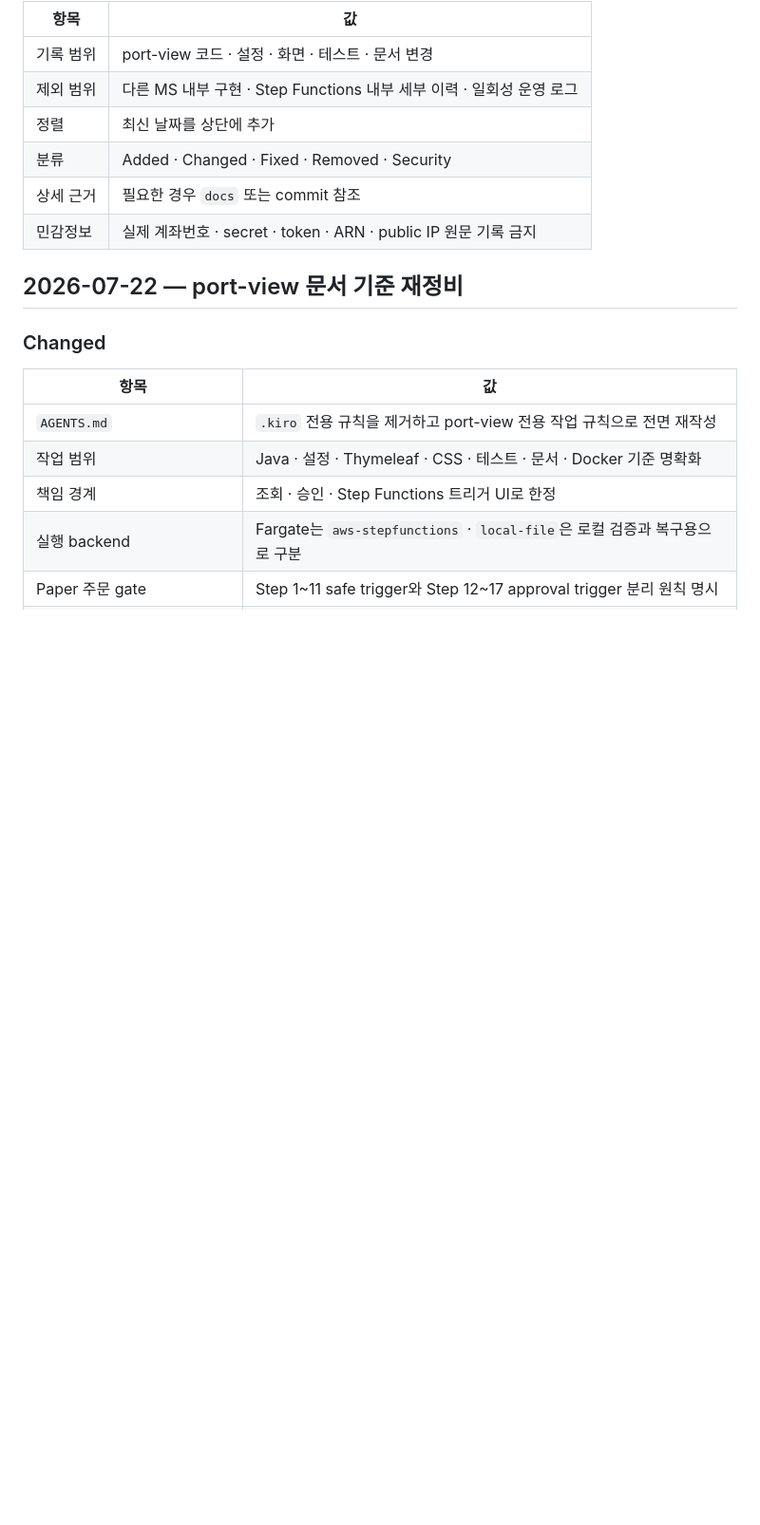
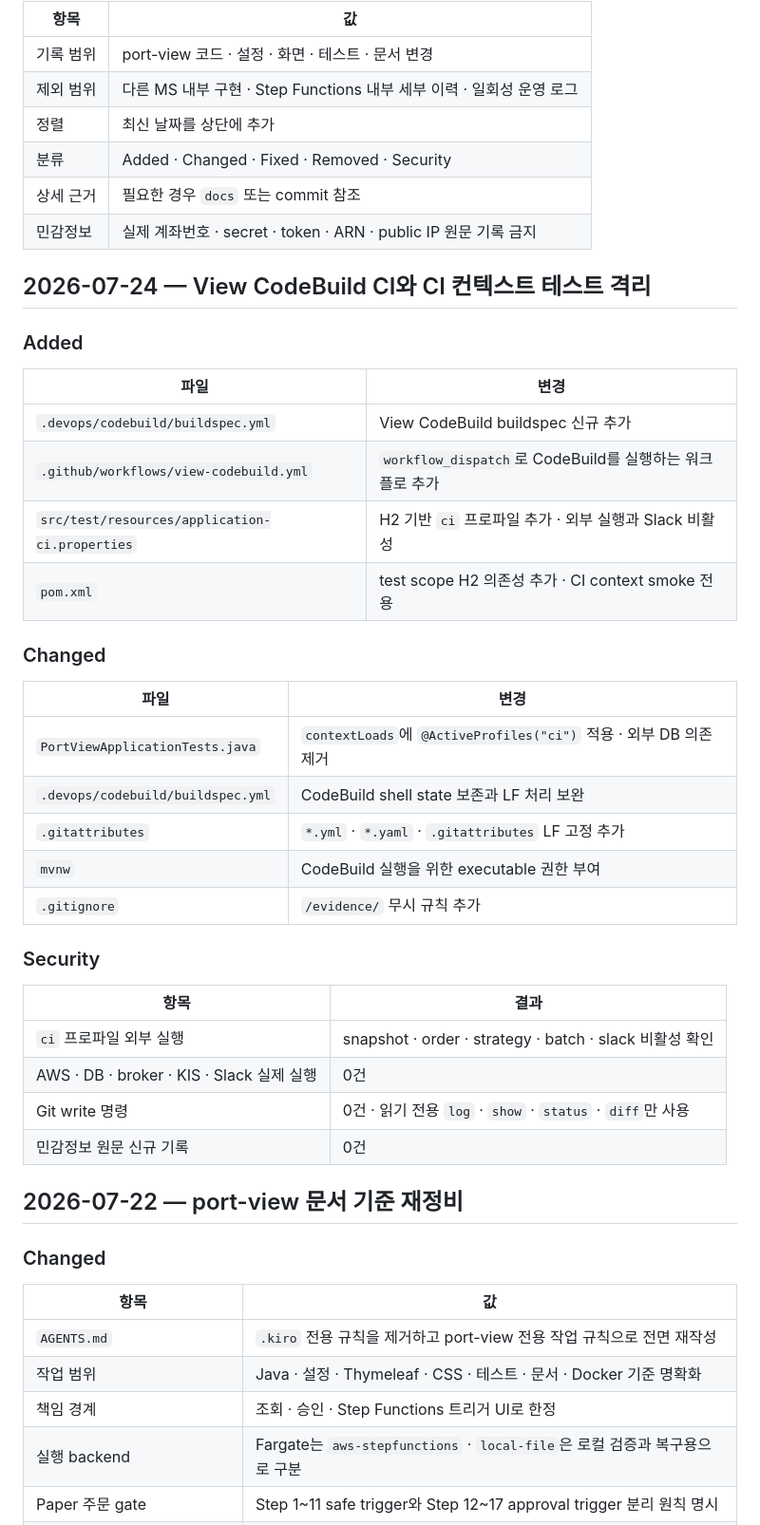
Before and after one commit to wooktae/port-view, a Markdown page: CHANGELOG.md, the part around the change. Shown at 95% size. Drawn GitHub-style; blank space fills up the shorter version.

```diff
--- a/CHANGELOG.md
+++ b/CHANGELOG.md
@@ -12,6 +12,36 @@ port-view 코드와 문서의 주요 변경 이력을 기록한다.
 | 분류 | Added · Changed · Fixed · Removed · Security |
 | 상세 근거 | 필요한 경우 `docs` 또는 commit 참조 |
 | 민감정보 | 실제 계좌번호 · secret · token · ARN · public IP 원문 기록 금지 |
+
+## 2026-07-24 — View CodeBuild CI와 CI 컨텍스트 테스트 격리
+
+### Added
+
+| 파일 | 변경 |
+| --- | --- |
+| `.devops/codebuild/buildspec.yml` | View CodeBuild buildspec 신규 추가 |
+| `.github/workflows/view-codebuild.yml` | `workflow_dispatch`로 CodeBuild를 실행하는 워크플로 추가 |
+| `src/test/resources/application-ci.properties` | H2 기반 `ci` 프로파일 추가 · 외부 실행과 Slack 비활성 |
+| `pom.xml` | test scope H2 의존성 추가 · CI context smoke 전용 |
+
+### Changed
+
+| 파일 | 변경 |
+| --- | --- |
+| `PortViewApplicationTests.java` | `contextLoads`에 `@ActiveProfiles("ci")` 적용 · 외부 DB 의존 제거 |
+| `.devops/codebuild/buildspec.yml` | CodeBuild shell state 보존과 LF 처리 보완 |
+| `.gitattributes` | `*.yml` · `*.yaml` · `.gitattributes` LF 고정 추가 |
+| `mvnw` | CodeBuild 실행을 위한 executable 권한 부여 |
+| `.gitignore` | `/evidence/` 무시 규칙 추가 |
+
+### Security
+
+| 항목 | 결과 |
+| --- | --- |
+| `ci` 프로파일 외부 실행 | snapshot · order · strategy · batch · slack 비활성 확인 |
+| AWS · DB · broker · KIS · Slack 실제 실행 | 0건 |
+| Git write 명령 | 0건 · 읽기 전용 `log` · `show` · `status` · `diff`만 사용 |
+| 민감정보 원문 신규 기록 | 0건 |
 
 ## 2026-07-22 — port-view 문서 기준 재정비
 
```
Also changed, not shown: AGENTS.md (+17 -3 lines).
